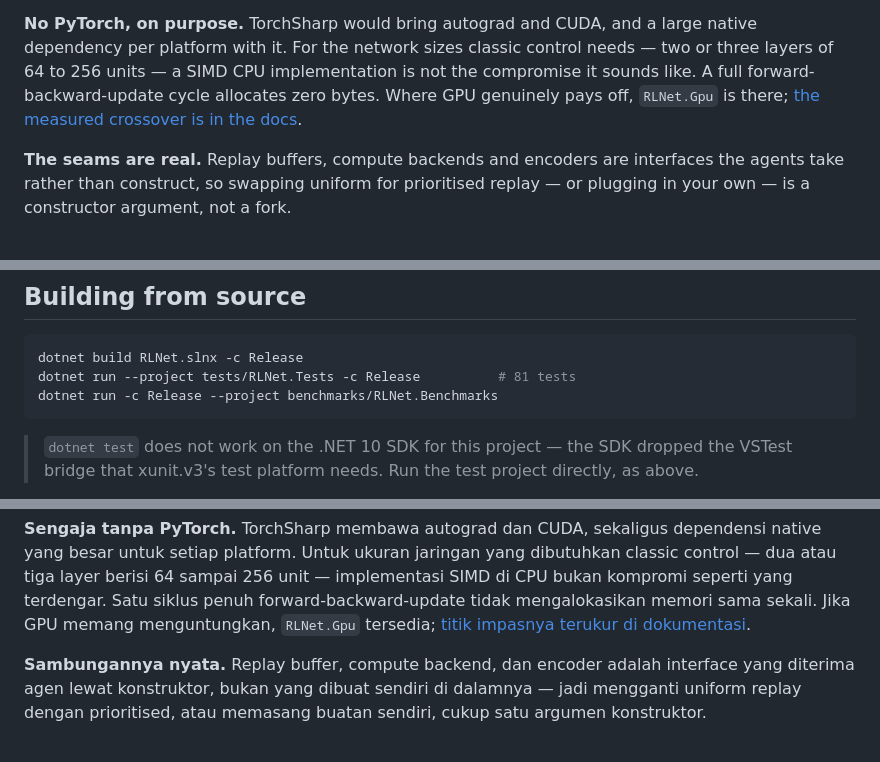
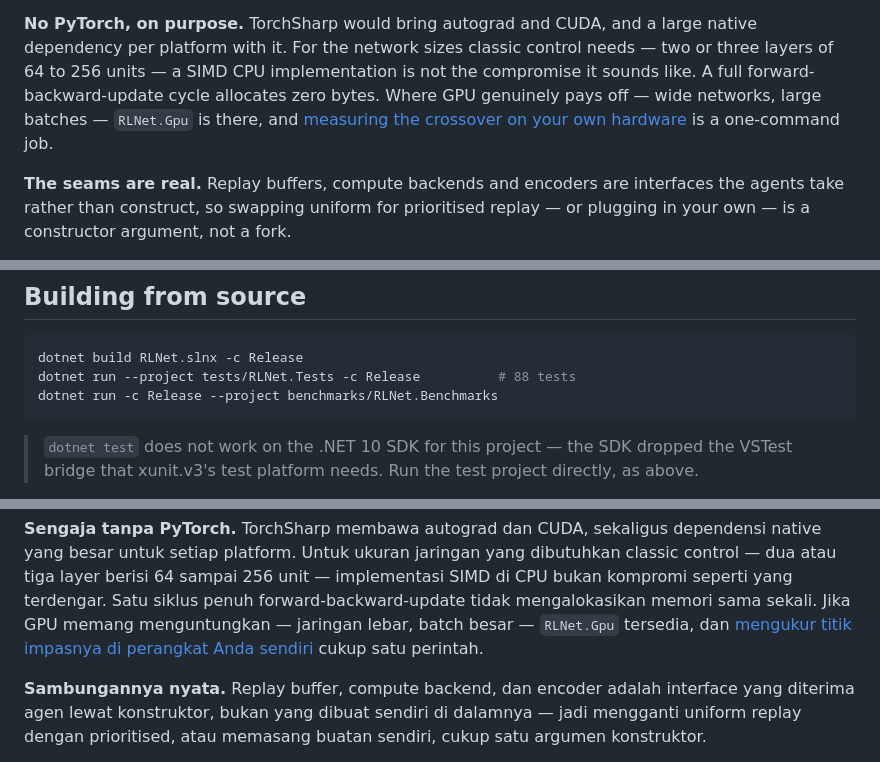
Before and after one commit to DotNetVibeCoderz/Vibe_Library, a Markdown page: RLNet/README.md, 3 parts joined by grey strips. Rendered like a GitHub page.

Commit message:
RLNet: test count 81 -> 88
Co-Authored-By: Claude Opus 5 <noreply@anthropic.com>
Claude-Session: https://claude.ai/code/session_01HjkmpE1K9Wn1tCAaz11pMZ

````diff
--- a/RLNet/README.md
+++ b/RLNet/README.md
@@ -103,8 +103,9 @@ matters.
 **No PyTorch, on purpose.** TorchSharp would bring autograd and CUDA, and a large native dependency
 per platform with it. For the network sizes classic control needs — two or three layers of 64 to
 256 units — a SIMD CPU implementation is not the compromise it sounds like. A full
-forward-backward-update cycle allocates zero bytes. Where GPU genuinely pays off, `RLNet.Gpu` is
-there; [the measured crossover is in the docs](docs/en/05-neural-network.md).
+forward-backward-update cycle allocates zero bytes. Where GPU genuinely pays off — wide networks,
+large batches — `RLNet.Gpu` is there, and [measuring the crossover on your own hardware](docs/en/06-gpu.md)
+is a one-command job.
 
 **The seams are real.** Replay buffers, compute backends and encoders are interfaces the agents
 take rather than construct, so swapping uniform for prioritised replay — or plugging in your own —
@@ -126,7 +127,7 @@ console, benchmarks, and how to extend any of it.
 
 ```bash
 dotnet build RLNet.slnx -c Release
-dotnet run --project tests/RLNet.Tests -c Release          # 81 tests
+dotnet run --project tests/RLNet.Tests -c Release          # 88 tests
 dotnet run -c Release --project benchmarks/RLNet.Benchmarks
 ```
 
@@ -243,7 +244,8 @@ melakukan ini di semua tempat yang penting.
 besar untuk setiap platform. Untuk ukuran jaringan yang dibutuhkan classic control — dua atau tiga
 layer berisi 64 sampai 256 unit — implementasi SIMD di CPU bukan kompromi seperti yang terdengar.
 Satu siklus penuh forward-backward-update tidak mengalokasikan memori sama sekali. Jika GPU memang
-menguntungkan, `RLNet.Gpu` tersedia; [titik impasnya terukur di dokumentasi](docs/id/05-neural-network.md).
+menguntungkan — jaringan lebar, batch besar — `RLNet.Gpu` tersedia, dan
+[mengukur titik impasnya di perangkat Anda sendiri](docs/id/06-gpu.md) cukup satu perintah.
 
 **Sambungannya nyata.** Replay buffer, compute backend, dan encoder adalah interface yang diterima
 agen lewat konstruktor, bukan yang dibuat sendiri di dalamnya — jadi mengganti uniform replay
````
Also changed, not shown: other parts of RLNet/README.md (+1 -1 lines), RLNet/CLAUDE.md (+1 -1 lines).
